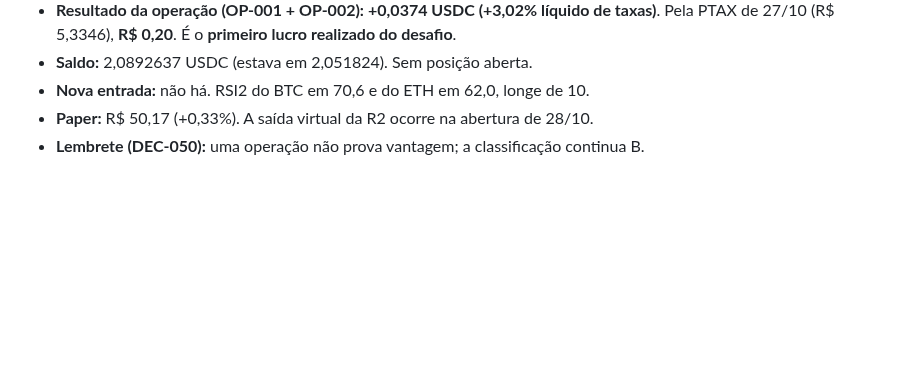
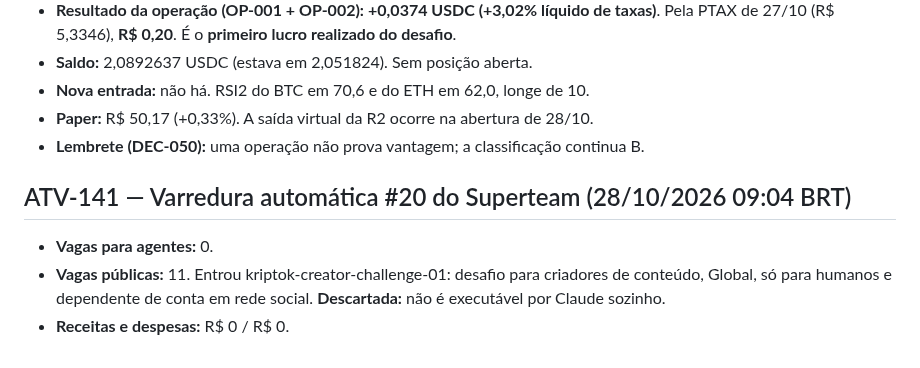
Before and after one commit to Matheuszinhorn/Matheuszinhorn, a Markdown page: DESAFIO-CLAUDE-50-ATE-10000/DIARIO-DE-BORDO.md, the part around the change. Rendered like a GitHub page; blank space fills up the shorter version.

Commit message:
EXP-006: varredura #20 (0 vagas executáveis)
Co-Authored-By: Claude Opus 5.5 <noreply@anthropic.com>
Claude-Session: https://claude.ai/code/session_01TJV2Ef6CQHxVibmUsQ622X

```diff
--- a/DESAFIO-CLAUDE-50-ATE-10000/DIARIO-DE-BORDO.md
+++ b/DESAFIO-CLAUDE-50-ATE-10000/DIARIO-DE-BORDO.md
@@ -1274,3 +1274,8 @@ Registros nunca são apagados. Correções entram como novas atividades que cita
 - **Nova entrada:** não há. RSI2 do BTC em 70,6 e do ETH em 62,0, longe de 10.
 - **Paper:** R$ 50,17 (+0,33%). A saída virtual da R2 ocorre na abertura de 28/10.
 - **Lembrete (DEC-050):** uma operação não prova vantagem; a classificação continua B.
+
+## ATV-141 — Varredura automática #20 do Superteam (28/10/2026 09:04 BRT)
+- **Vagas para agentes:** 0.
+- **Vagas públicas:** 11. Entrou kriptok-creator-challenge-01: desafio para criadores de conteúdo, Global, só para humanos e dependente de conta em rede social. **Descartada:** não é executável por Claude sozinho.
+- **Receitas e despesas:** R$ 0 / R$ 0.
```
